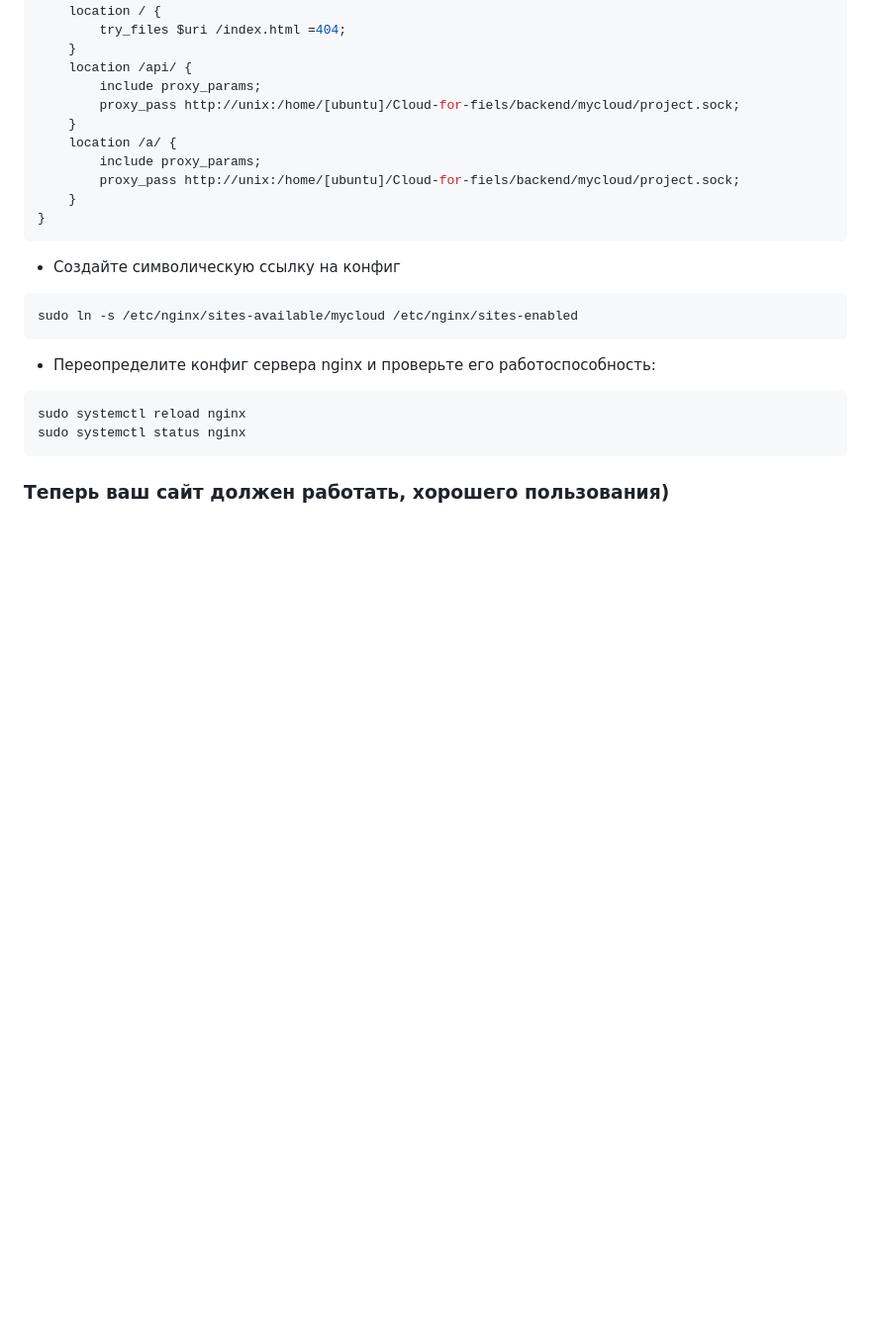
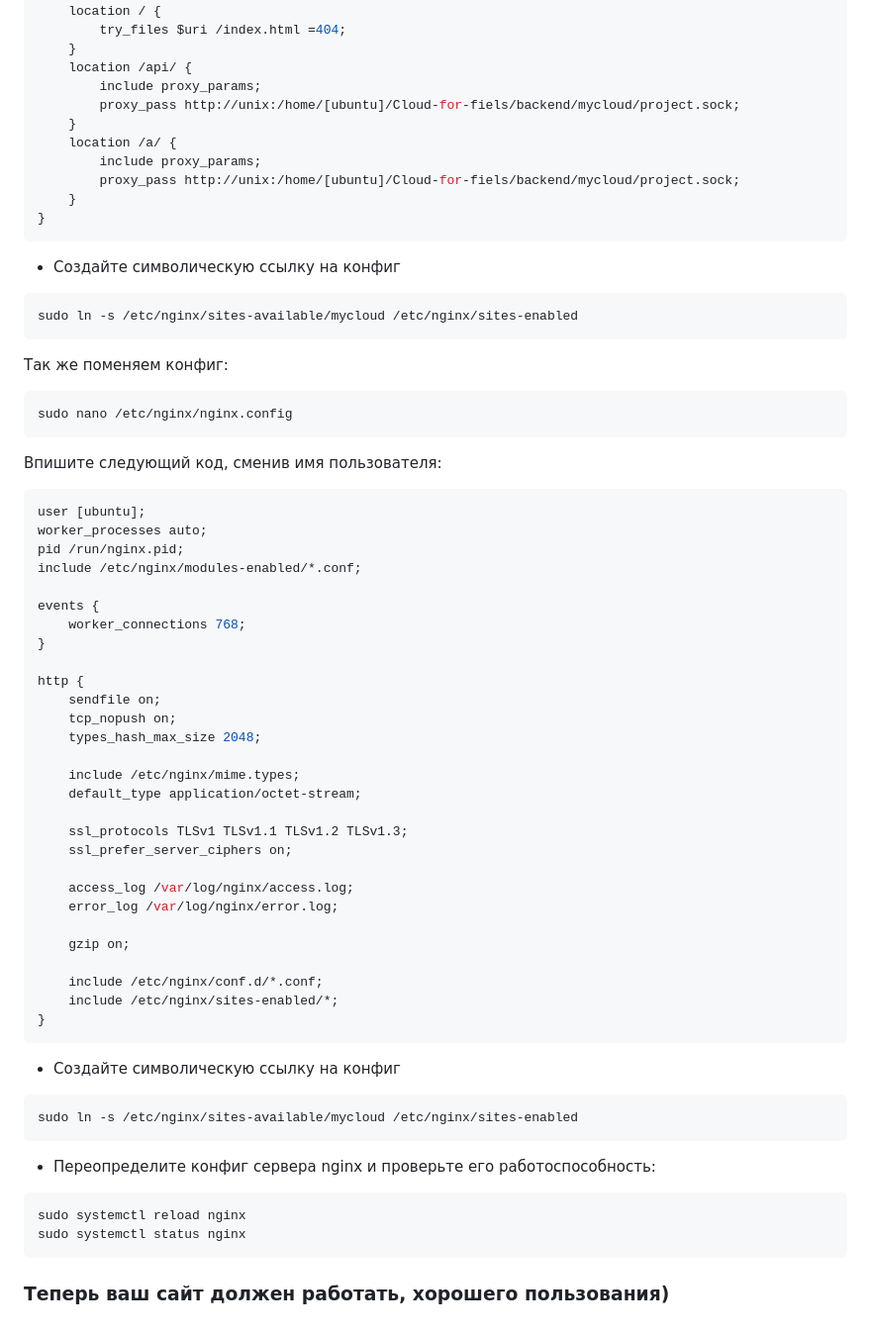
Before and after one commit to punchalaken/Cloud-for-fiels, a Markdown page: backend/README.md, the part around the change. Shown at 99% size. Rendered like a GitHub page; blank space fills up the shorter version.

````diff
--- a/backend/README.md
+++ b/backend/README.md
@@ -153,6 +153,51 @@ server {
 sudo ln -s /etc/nginx/sites-available/mycloud /etc/nginx/sites-enabled
 ```
 
+Так же поменяем конфиг:
+
+```bash
+sudo nano /etc/nginx/nginx.config
+```
+
+Впишите следующий код, сменив имя пользователя:
+
+```bash
+user [ubuntu];
+worker_processes auto;
+pid /run/nginx.pid;
+include /etc/nginx/modules-enabled/*.conf;
+
+events {
+    worker_connections 768;
+}
+
+http {
+    sendfile on;
+    tcp_nopush on;
+    types_hash_max_size 2048;
+
+    include /etc/nginx/mime.types;
+    default_type application/octet-stream;
+
+    ssl_protocols TLSv1 TLSv1.1 TLSv1.2 TLSv1.3;
+    ssl_prefer_server_ciphers on;
+
+    access_log /var/log/nginx/access.log;
+    error_log /var/log/nginx/error.log;
+
+    gzip on;
+
+    include /etc/nginx/conf.d/*.conf;
+    include /etc/nginx/sites-enabled/*;
+}
+```
+
+- Создайте символическую ссылку на конфиг
+
+```bash
+sudo ln -s /etc/nginx/sites-available/mycloud /etc/nginx/sites-enabled
+```
+
 - Переопределите конфиг сервера nginx и проверьте его работоспособность:
 
 ```bash
````
